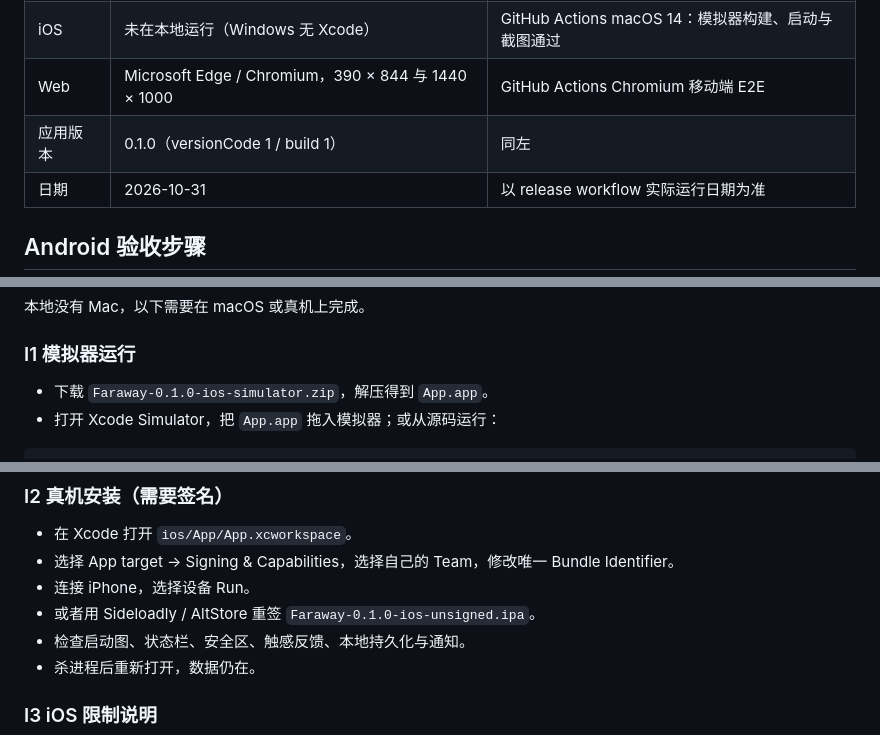
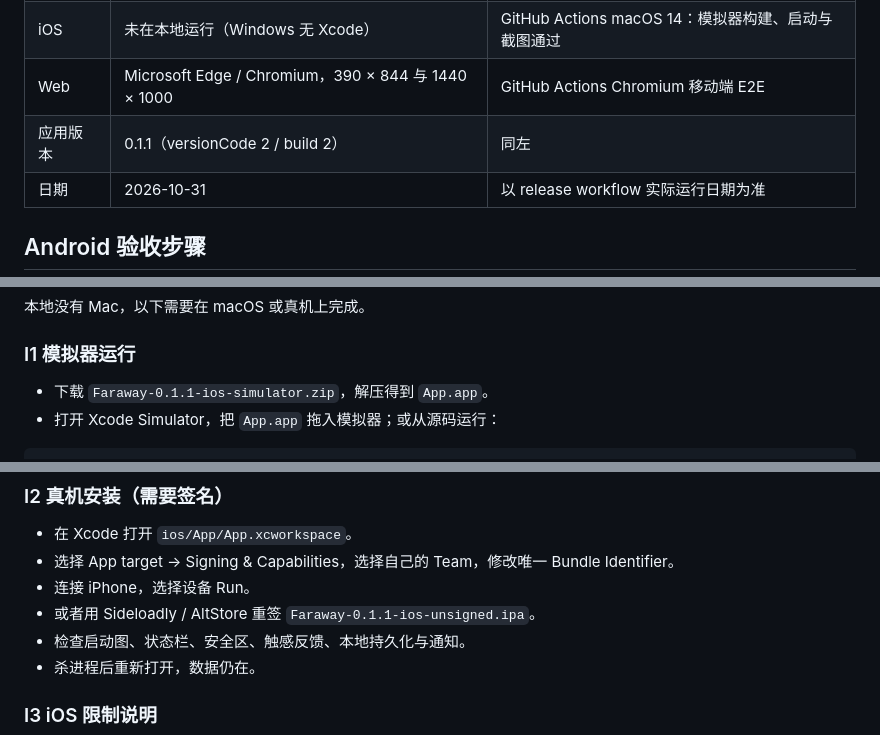
Before and after one commit to Phanstal/Faraway, a Markdown page: docs/ACCEPTANCE.md, 3 parts joined by grey strips. GitHub-like rendering.

````diff
--- a/docs/ACCEPTANCE.md
+++ b/docs/ACCEPTANCE.md
@@ -19,7 +19,7 @@
 | Android  | Android 13 / API 33 x86_64 模拟器，1080 × 2400      | GitHub Actions Ubuntu + JDK 17 + Android SDK 34     |
 | iOS      | 未在本地运行（Windows 无 Xcode）                    | GitHub Actions macOS 14：模拟器构建、启动与截图通过 |
 | Web      | Microsoft Edge / Chromium，390 × 844 与 1440 × 1000 | GitHub Actions Chromium 移动端 E2E                  |
-| 应用版本 | 0.1.0（versionCode 1 / build 1）                    | 同左                                                |
+| 应用版本 | 0.1.1（versionCode 2 / build 2）                    | 同左                                                |
 | 日期     | 2026-10-31                                          | 以 release workflow 实际运行日期为准                |
 
 ## Android 验收步骤
@@ -106,7 +106,7 @@
 
 ### I1 模拟器运行
 
-- 下载 `Faraway-0.1.0-ios-simulator.zip`，解压得到 `App.app`。
+- 下载 `Faraway-0.1.1-ios-simulator.zip`，解压得到 `App.app`。
 - 打开 Xcode Simulator，把 `App.app` 拖入模拟器；或从源码运行：
 
 ```bash
@@ -127,7 +127,7 @@ open App.xcworkspace
 - 在 Xcode 打开 `ios/App/App.xcworkspace`。
 - 选择 App target → Signing & Capabilities，选择自己的 Team，修改唯一 Bundle Identifier。
 - 连接 iPhone，选择设备 Run。
-- 或者用 Sideloadly / AltStore 重签 `Faraway-0.1.0-ios-unsigned.ipa`。
+- 或者用 Sideloadly / AltStore 重签 `Faraway-0.1.1-ios-unsigned.ipa`。
 - 检查启动图、状态栏、安全区、触感反馈、本地持久化与通知。
 - 杀进程后重新打开，数据仍在。
 
````
Also changed, not shown: other parts of docs/ACCEPTANCE.md (+2 -2 lines), README.md (+3 -3 lines), docs/RELEASE_NOTES.md (+22 -13 lines), docs/screenshots/android-focus.png, 5 other files.
